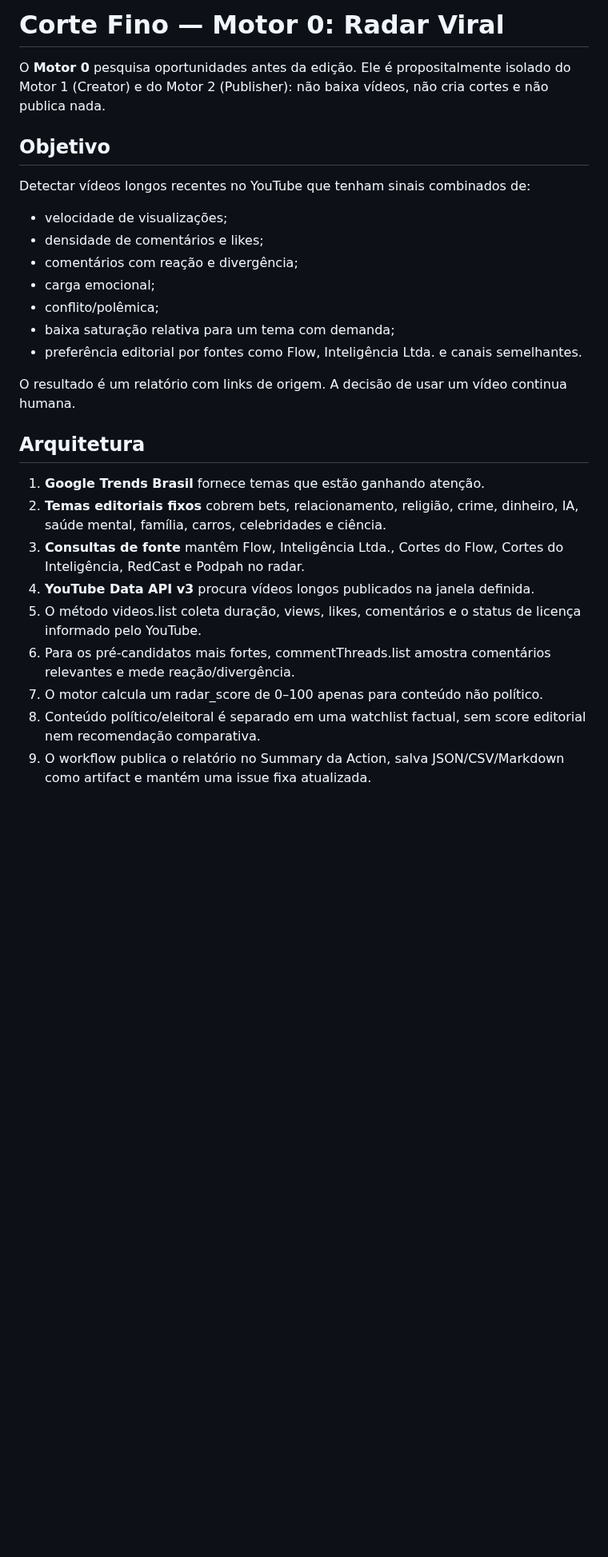
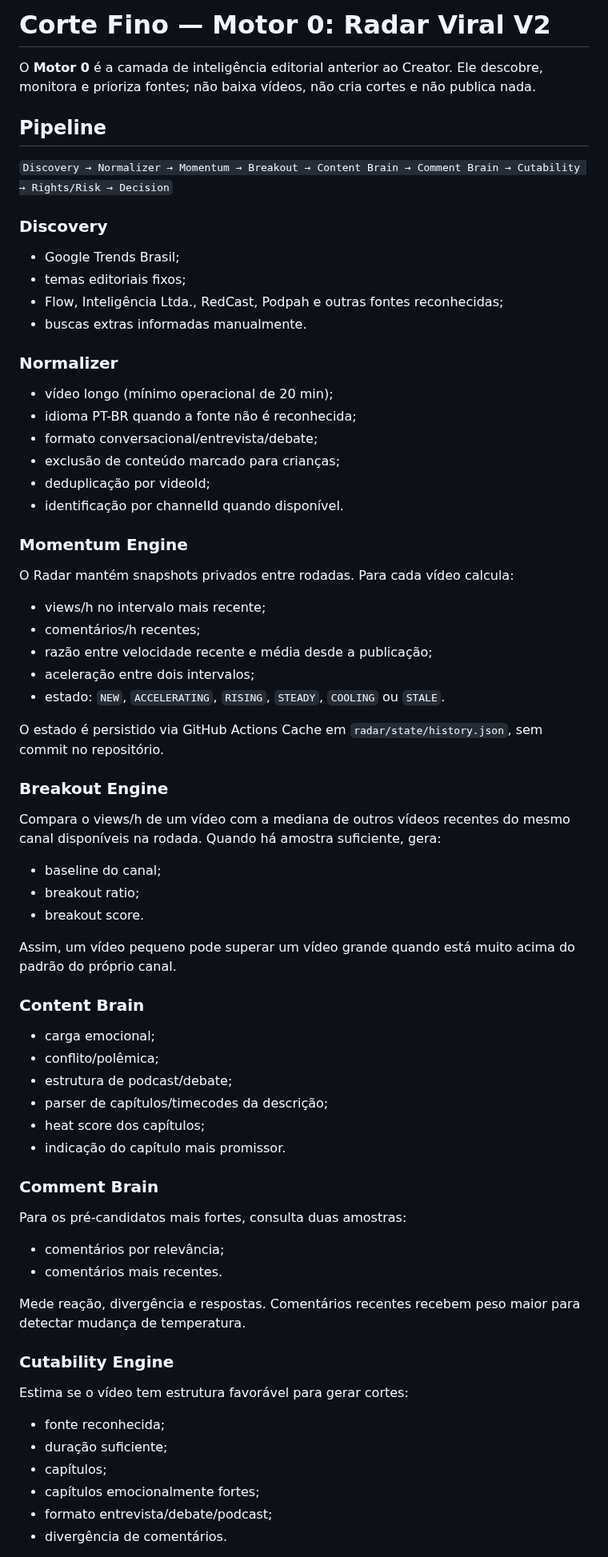
Before and after one commit to BORELLITO/corte-fino-engine, a Markdown page: radar/README.md, the part around one of its changes. Shown at 80% size. Rendered like a GitHub page; blank space fills up the shorter version.

```diff
--- a/radar/README.md
+++ b/radar/README.md
@@ -1,30 +1,64 @@
-# Corte Fino — Motor 0: Radar Viral
+# Corte Fino — Motor 0: Radar Viral V2
 
-O **Motor 0** pesquisa oportunidades antes da edição. Ele é propositalmente isolado do Motor 1 (Creator) e do Motor 2 (Publisher): não baixa vídeos, não cria cortes e não publica nada.
+O **Motor 0** é a camada de inteligência editorial anterior ao Creator. Ele descobre, monitora e prioriza fontes; não baixa vídeos, não cria cortes e não publica nada.
 
-## Objetivo
+## Pipeline
 
-Detectar vídeos longos recentes no YouTube que tenham sinais combinados de:
+`Discovery → Normalizer → Momentum → Breakout → Content Brain → Comment Brain → Cutability → Rights/Risk → Decision`
 
-- velocidade de visualizações;
-- densidade de comentários e likes;
-- comentários com reação e divergência;
+### Discovery
+- Google Trends Brasil;
+- temas editoriais fixos;
+- Flow, Inteligência Ltda., RedCast, Podpah e outras fontes reconhecidas;
+- buscas extras informadas manualmente.
+
+### Normalizer
+- vídeo longo (mínimo operacional de 20 min);
+- idioma PT-BR quando a fonte não é reconhecida;
+- formato conversacional/entrevista/debate;
+- exclusão de conteúdo marcado para crianças;
+- deduplicação por videoId;
+- identificação por channelId quando disponível.
+
+### Momentum Engine
+O Radar mantém snapshots privados entre rodadas. Para cada vídeo calcula:
+- views/h no intervalo mais recente;
+- comentários/h recentes;
+- razão entre velocidade recente e média desde a publicação;
+- aceleração entre dois intervalos;
+- estado: `NEW`, `ACCELERATING`, `RISING`, `STEADY`, `COOLING` ou `STALE`.
+
+O estado é persistido via GitHub Actions Cache em `radar/state/history.json`, sem commit no repositório.
+
+### Breakout Engine
+Compara o views/h de um vídeo com a mediana de outros vídeos recentes do mesmo canal disponíveis na rodada. Quando há amostra suficiente, gera:
+- baseline do canal;
+- breakout ratio;
+- breakout score.
+
+Assim, um vídeo pequeno pode superar um vídeo grande quando está muito acima do padrão do próprio canal.
+
+### Content Brain
 - carga emocional;
 - conflito/polêmica;
-- baixa saturação relativa para um tema com demanda;
-- preferência editorial por fontes como Flow, Inteligência Ltda. e canais semelhantes.
+- estrutura de podcast/debate;
+- parser de capítulos/timecodes da descrição;
+- heat score dos capítulos;
+- indicação do capítulo mais promissor.
 
-O resultado é um relatório com links de origem. A decisão de usar um vídeo continua humana.
+### Comment Brain
+Para os pré-candidatos mais fortes, consulta duas amostras:
+- comentários por relevância;
+- comentários mais recentes.
 
-## Arquitetura
+Mede reação, divergência e respostas. Comentários recentes recebem peso maior para detectar mudança de temperatura.
 
-1. **Google Trends Brasil** fornece temas que estão ganhando atenção.
-2. **Temas editoriais fixos** cobrem bets, relacionamento, religião, crime, dinheiro, IA, saúde mental, família, carros, celebridades e ciência.
-3. **Consultas de fonte** mantêm Flow, Inteligência Ltda., Cortes do Flow, Cortes do Inteligência, RedCast e Podpah no radar.
-4. **YouTube Data API v3** procura vídeos longos publicados na janela definida.
-5. O método videos.list coleta duração, views, likes, comentários e o status de licença informado pelo YouTube.
-6. Para os pré-candidatos mais fortes, commentThreads.list amostra comentários relevantes e mede reação/divergência.
-7. O motor calcula um radar_score de 0–100 apenas para conteúdo não político.
-8. Conteúdo político/eleitoral é separado em uma watchlist factual, sem score editorial nem recomendação comparativa.
-9. O workflow publica o relatório no Summary da Action, salva JSON/CSV/Markdown como artifact e mantém uma issue fixa atualizada.
+### Cutability Engine
+Estima se o vídeo tem estrutura favorável para gerar cortes:
+- fonte reconhecida;
+- duração suficiente;
+- capítulos;
+- capítulos emocionalmente fortes;
+- formato entrevista/debate/podcast;
+- divergência de comentários.
 
```
Also changed, not shown: other parts of radar/README.md (+54 -56 lines).
